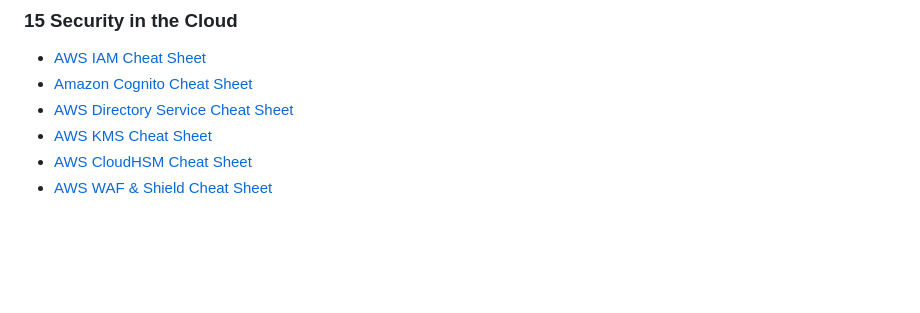
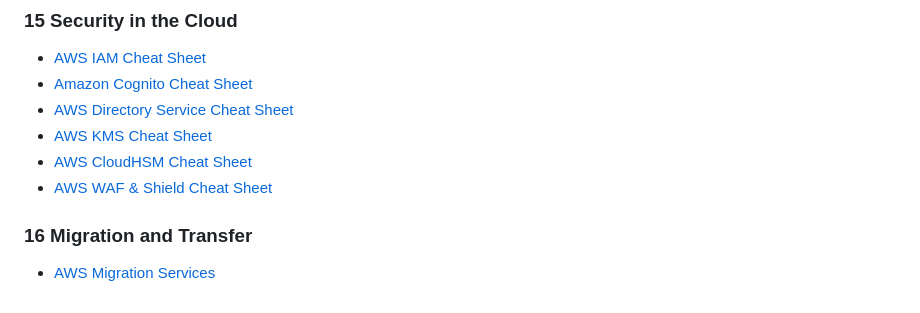
Before and after one commit to crowne/crowne.github.io, a Markdown page: saa-c03.md, the part around the change. GitHub-like rendering; blank space fills up the shorter version.

Commit message:
saa-c03 chapter 16 links added

```diff
--- a/saa-c03.md
+++ b/saa-c03.md
@@ -104,3 +104,6 @@ header-includes:
 - [AWS KMS Cheat Sheet](https://digitalcloud.training/aws-kms/)
 - [AWS CloudHSM Cheat Sheet](https://digitalcloud.training/aws-cloudhsm/)
 - [AWS WAF & Shield Cheat Sheet](https://digitalcloud.training/aws-waf-shield/)
+
+### 16 Migration and Transfer
+- [AWS Migration Services](https://digitalcloud.training/aws-migration-services/)
```
